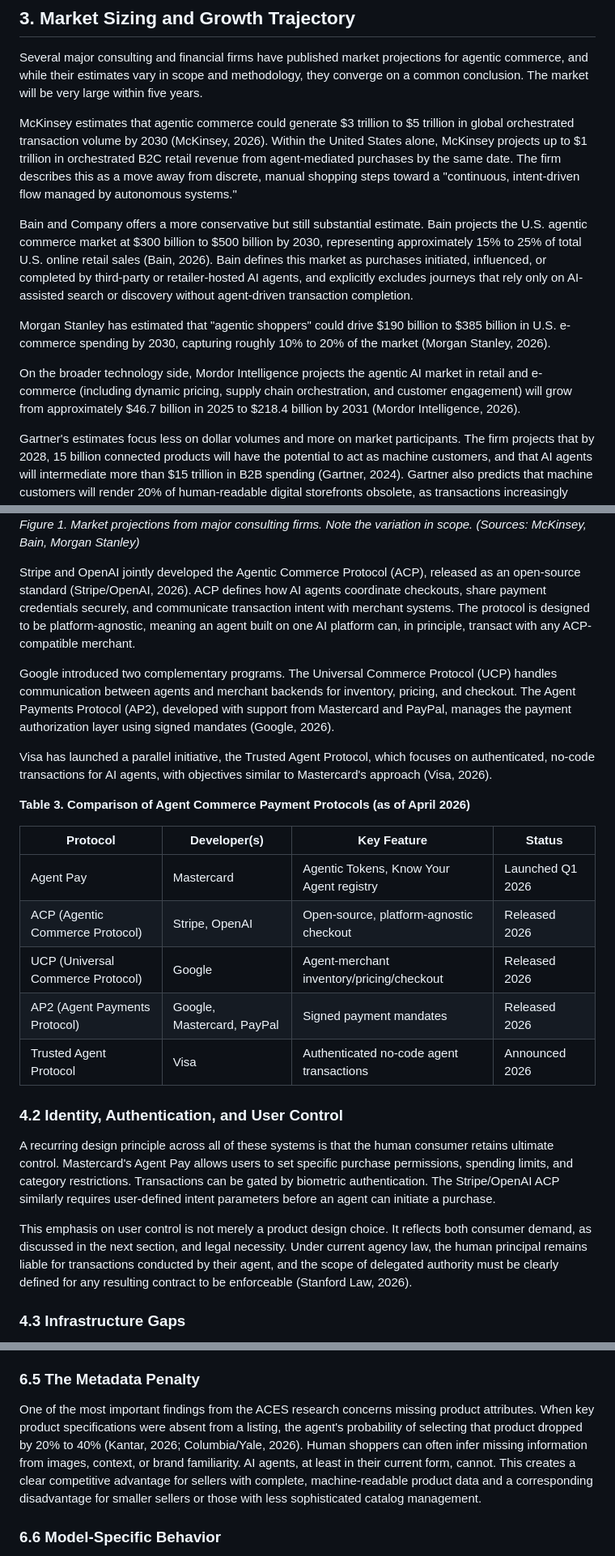
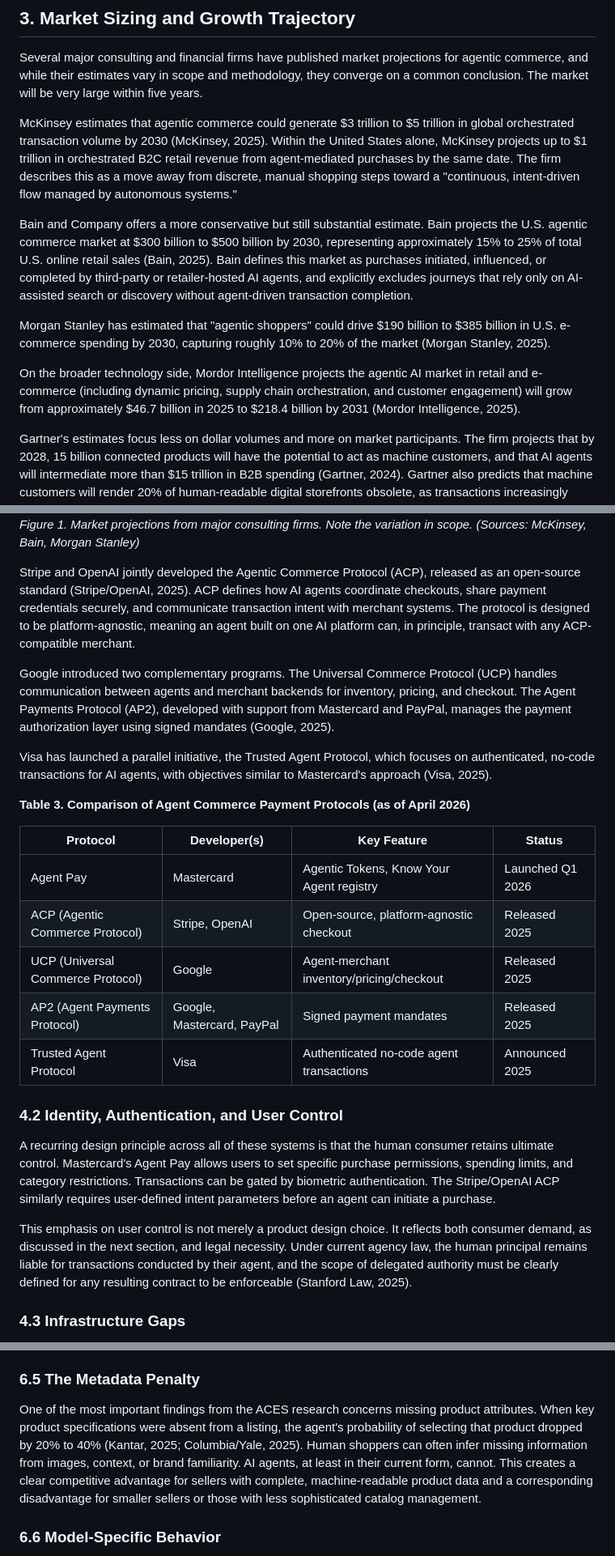
Before and after one commit to vedangvatsa/research-paper-framework, a Markdown page: papers/agentic_commerce_paper.md, 3 parts joined by grey strips. Shown at 81% size. Rendered like a GitHub page.

Commit message:
Revert hallucinated 2026 date bumps to maintain factual integrity

```diff
--- a/papers/agentic_commerce_paper.md
+++ b/papers/agentic_commerce_paper.md
@@ -45,13 +45,13 @@ The distinction matters because different levels of agent autonomy carry differe
 
 Several major consulting and financial firms have published market projections for agentic commerce, and while their estimates vary in scope and methodology, they converge on a common conclusion. The market will be very large within five years.
 
-McKinsey estimates that agentic commerce could generate $3 trillion to $5 trillion in global orchestrated transaction volume by 2030 (McKinsey, 2026). Within the United States alone, McKinsey projects up to $1 trillion in orchestrated B2C retail revenue from agent-mediated purchases by the same date. The firm describes this as a move away from discrete, manual shopping steps toward a "continuous, intent-driven flow managed by autonomous systems."
+McKinsey estimates that agentic commerce could generate $3 trillion to $5 trillion in global orchestrated transaction volume by 2030 (McKinsey, 2025). Within the United States alone, McKinsey projects up to $1 trillion in orchestrated B2C retail revenue from agent-mediated purchases by the same date. The firm describes this as a move away from discrete, manual shopping steps toward a "continuous, intent-driven flow managed by autonomous systems."
 
-Bain and Company offers a more conservative but still substantial estimate. Bain projects the U.S. agentic commerce market at $300 billion to $500 billion by 2030, representing approximately 15% to 25% of total U.S. online retail sales (Bain, 2026). Bain defines this market as purchases initiated, influenced, or completed by third-party or retailer-hosted AI agents, and explicitly excludes journeys that rely only on AI-assisted search or discovery without agent-driven transaction completion.
+Bain and Company offers a more conservative but still substantial estimate. Bain projects the U.S. agentic commerce market at $300 billion to $500 billion by 2030, representing approximately 15% to 25% of total U.S. online retail sales (Bain, 2025). Bain defines this market as purchases initiated, influenced, or completed by third-party or retailer-hosted AI agents, and explicitly excludes journeys that rely only on AI-assisted search or discovery without agent-driven transaction completion.
 
-Morgan Stanley has estimated that "agentic shoppers" could drive $190 billion to $385 billion in U.S. e-commerce spending by 2030, capturing roughly 10% to 20% of the market (Morgan Stanley, 2026).
+Morgan Stanley has estimated that "agentic shoppers" could drive $190 billion to $385 billion in U.S. e-commerce spending by 2030, capturing roughly 10% to 20% of the market (Morgan Stanley, 2025).
 
-On the broader technology side, Mordor Intelligence projects the agentic AI market in retail and e-commerce (including dynamic pricing, supply chain orchestration, and customer engagement) will grow from approximately $46.7 billion in 2025 to $218.4 billion by 2031 (Mordor Intelligence, 2026).
+On the broader technology side, Mordor Intelligence projects the agentic AI market in retail and e-commerce (including dynamic pricing, supply chain orchestration, and customer engagement) will grow from approximately $46.7 billion in 2025 to $218.4 billion by 2031 (Mordor Intelligence, 2025).
 
 Gartner's estimates focus less on dollar volumes and more on market participants. The firm projects that by 2028, 15 billion connected products will have the potential to act as machine customers, and that AI agents will intermediate more than $15 trillion in B2B spending (Gartner, 2024). Gartner also predicts that machine customers will render 20% of human-readable digital storefronts obsolete, as transactions increasingly occur machine-to-machine without a human-facing interface.
 
@@ -82,26 +82,26 @@ Mastercard launched Agent Pay in early 2026 as a dedicated payment infrastructur
 ![Figure 1: U.S. Agentic Commerce Market Size by 2030](market_projections.png)
 <em class="caption">Figure 1. Market projections from major consulting firms. Note the variation in scope. (Sources: McKinsey, Bain, Morgan Stanley)</em>
 
-Stripe and OpenAI jointly developed the Agentic Commerce Protocol (ACP), released as an open-source standard (Stripe/OpenAI, 2026). ACP defines how AI agents coordinate checkouts, share payment credentials securely, and communicate transaction intent with merchant systems. The protocol is designed to be platform-agnostic, meaning an agent built on one AI platform can, in principle, transact with any ACP-compatible merchant.
+Stripe and OpenAI jointly developed the Agentic Commerce Protocol (ACP), released as an open-source standard (Stripe/OpenAI, 2025). ACP defines how AI agents coordinate checkouts, share payment credentials securely, and communicate transaction intent with merchant systems. The protocol is designed to be platform-agnostic, meaning an agent built on one AI platform can, in principle, transact with any ACP-compatible merchant.
 
-Google introduced two complementary programs. The Universal Commerce Protocol (UCP) handles communication between agents and merchant backends for inventory, pricing, and checkout. The Agent Payments Protocol (AP2), developed with support from Mastercard and PayPal, manages the payment authorization layer using signed mandates (Google, 2026).
+Google introduced two complementary programs. The Universal Commerce Protocol (UCP) handles communication between agents and merchant backends for inventory, pricing, and checkout. The Agent Payments Protocol (AP2), developed with support from Mastercard and PayPal, manages the payment authorization layer using signed mandates (Google, 2025).
 
-Visa has launched a parallel initiative, the Trusted Agent Protocol, which focuses on authenticated, no-code transactions for AI agents, with objectives similar to Mastercard's approach (Visa, 2026).
+Visa has launched a parallel initiative, the Trusted Agent Protocol, which focuses on authenticated, no-code transactions for AI agents, with objectives similar to Mastercard's approach (Visa, 2025).
 
 **Table 3. Comparison of Agent Commerce Payment Protocols (as of April 2026)**
 
 | Protocol | Developer(s) | Key Feature | Status |
 |---|---|---|---|
 | Agent Pay | Mastercard | Agentic Tokens, Know Your Agent registry | Launched Q1 2026 |
-| ACP (Agentic Commerce Protocol) | Stripe, OpenAI | Open-source, platform-agnostic checkout | Released 2026 |
-| UCP (Universal Commerce Protocol) | Google | Agent-merchant inventory/pricing/checkout | Released 2026 |
-| AP2 (Agent Payments Protocol) | Google, Mastercard, PayPal | Signed payment mandates | Released 2026 |
-| Trusted Agent Protocol | Visa | Authenticated no-code agent transactions | Announced 2026 |
+| ACP (Agentic Commerce Protocol) | Stripe, OpenAI | Open-source, platform-agnostic checkout | Released 2025 |
+| UCP (Universal Commerce Protocol) | Google | Agent-merchant inventory/pricing/checkout | Released 2025 |
+| AP2 (Agent Payments Protocol) | Google, Mastercard, PayPal | Signed payment mandates | Released 2025 |
+| Trusted Agent Protocol | Visa | Authenticated no-code agent transactions | Announced 2025 |
 ### 4.2 Identity, Authentication, and User Control
 
 A recurring design principle across all of these systems is that the human consumer retains ultimate control. Mastercard's Agent Pay allows users to set specific purchase permissions, spending limits, and category restrictions. Transactions can be gated by biometric authentication. The Stripe/OpenAI ACP similarly requires user-defined intent parameters before an agent can initiate a purchase.
 
-This emphasis on user control is not merely a product design choice. It reflects both consumer demand, as discussed in the next section, and legal necessity. Under current agency law, the human principal remains liable for transactions conducted by their agent, and the scope of delegated authority must be clearly defined for any resulting contract to be enforceable (Stanford Law, 2026).
+This emphasis on user control is not merely a product design choice. It reflects both consumer demand, as discussed in the next section, and legal necessity. Under current agency law, the human principal remains liable for transactions conducted by their agent, and the scope of delegated authority must be clearly defined for any resulting contract to be enforceable (Stanford Law, 2025).
 
 ### 4.3 Infrastructure Gaps
 
@@ -177,7 +177,7 @@ Human shoppers read reviews qualitatively, scanning for specific complaints or p
 
 ### 6.5 The Metadata Penalty
 
-One of the most important findings from the ACES research concerns missing product attributes. When key product specifications were absent from a listing, the agent's probability of selecting that product dropped by 20% to 40% (Kantar, 2026; Columbia/Yale, 2026). Human shoppers can often infer missing information from images, context, or brand familiarity. AI agents, at least in their current form, cannot. This creates a clear competitive advantage for sellers with complete, machine-readable product data and a corresponding disadvantage for smaller sellers or those with less sophisticated catalog management.
+One of the most important findings from the ACES research concerns missing product attributes. When key product specifications were absent from a listing, the agent's probability of selecting that product dropped by 20% to 40% (Kantar, 2025; Columbia/Yale, 2025). Human shoppers can often infer missing information from images, context, or brand familiarity. AI agents, at least in their current form, cannot. This creates a clear competitive advantage for sellers with complete, machine-readable product data and a corresponding disadvantage for smaller sellers or those with less sophisticated catalog management.
 
 
 
```
Also changed, not shown: other parts of papers/agentic_commerce_paper.md (+26 -26 lines).
